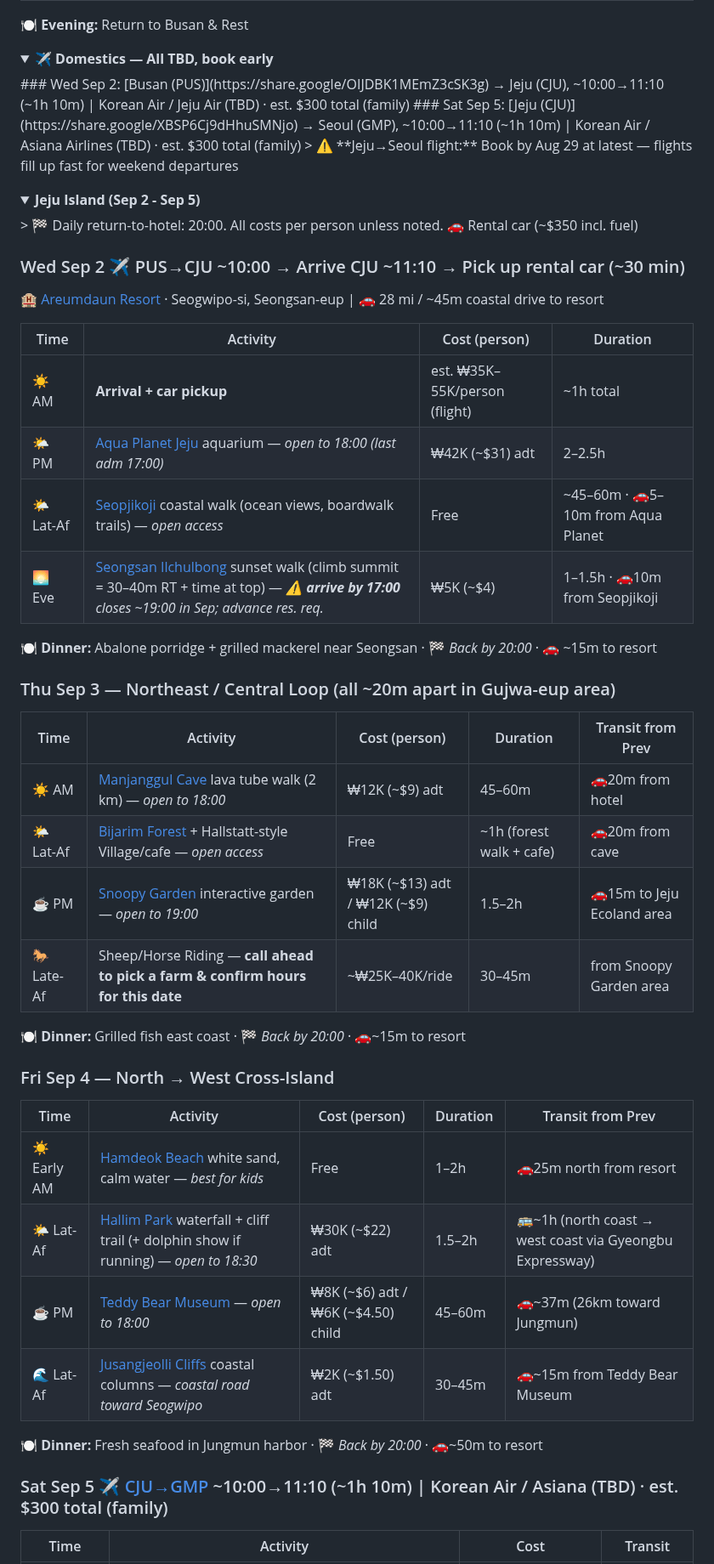
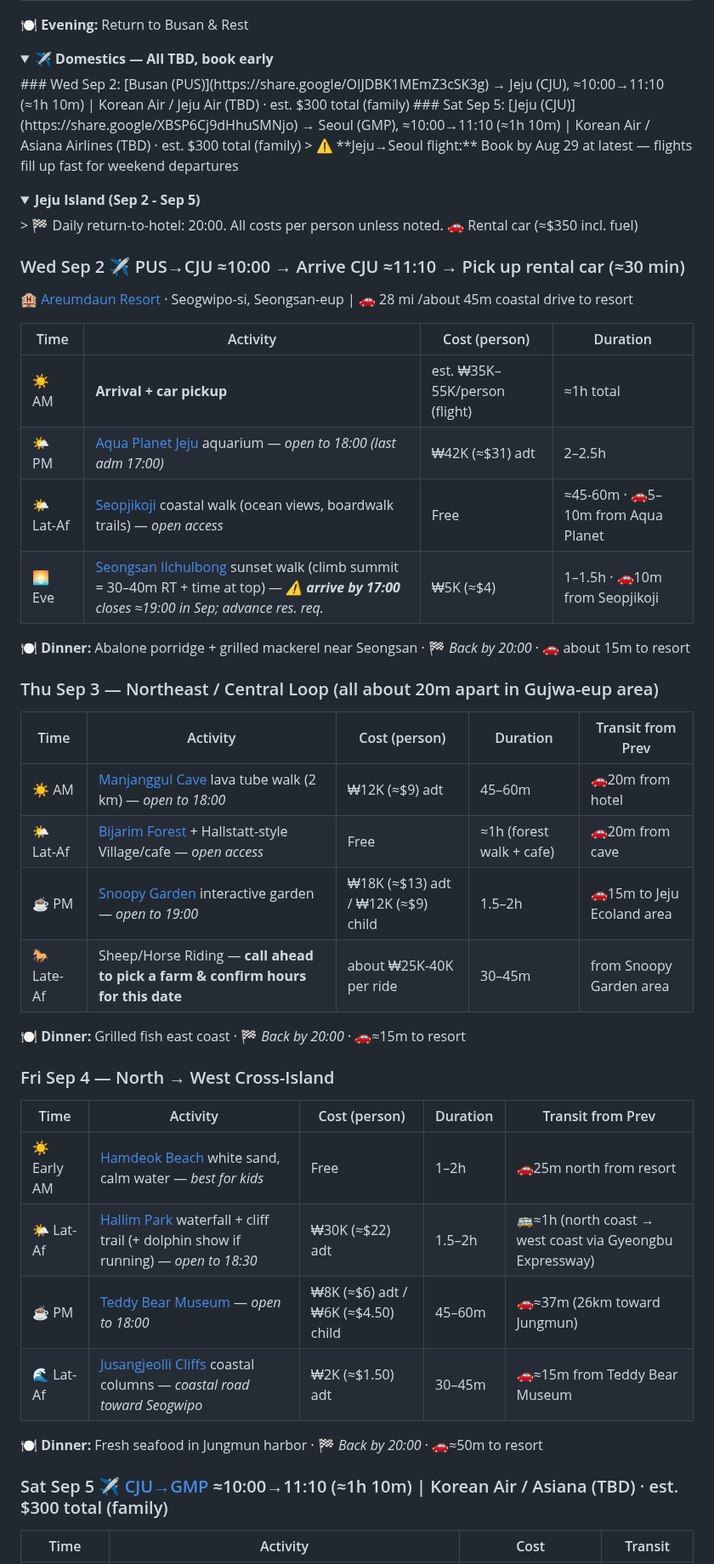
Before and after one commit to ah3548/family-trip-plan, a Markdown page: trip_plan.md, the part around one of its changes. Shown at 85% size. Drawn GitHub-style; folded sections open.

Commit message:
Remove all single tildes (~) — replaced with ≈ or 'about' to prevent markdown strikethrough rendering

```diff
--- a/trip_plan.md
+++ b/trip_plan.md
@@ -116,48 +116,48 @@
 
 <details>
 <summary><b>✈️ Domestics — All TBD, book early</b></summary>
-### Wed Sep 2: [Busan (PUS)](https://share.google/OIJDBK1MEmZ3cSK3g) → Jeju (CJU), ~10:00→11:10 (~1h 10m) | Korean Air / Jeju Air (TBD) · est. $300 total (family)
-### Sat Sep 5: [Jeju (CJU)](https://share.google/XBSP6Cj9dHhuSMNjo) → Seoul (GMP), ~10:00→11:10 (~1h 10m) | Korean Air / Asiana Airlines (TBD) · est. $300 total (family)
+### Wed Sep 2: [Busan (PUS)](https://share.google/OIJDBK1MEmZ3cSK3g) → Jeju (CJU), ≈10:00→11:10 (≈1h 10m) | Korean Air / Jeju Air (TBD) · est. $300 total (family)
+### Sat Sep 5: [Jeju (CJU)](https://share.google/XBSP6Cj9dHhuSMNjo) → Seoul (GMP), ≈10:00→11:10 (≈1h 10m) | Korean Air / Asiana Airlines (TBD) · est. $300 total (family)
 > ⚠️ **Jeju→Seoul flight:** Book by Aug 29 at latest — flights fill up fast for weekend departures
 </details>
 
 
 <details>
 <summary><b>Jeju Island (Sep 2 - Sep 5)</b></summary>
-> 🏁 Daily return-to-hotel: 20:00. All costs per person unless noted. 🚗 Rental car (~$350 incl. fuel)
+> 🏁 Daily return-to-hotel: 20:00. All costs per person unless noted. 🚗 Rental car (≈$350 incl. fuel)
 
-### Wed Sep 2 ✈️ PUS→CJU ~10:00 → Arrive CJU ~11:10 → Pick up rental car (~30 min)
-🏨 [Areumdaun Resort](https://share.google/XBSP6Cj9dHhuSMNjo) · Seogwipo-si, Seongsan-eup | 🚗 28 mi / ~45m coastal drive to resort
+### Wed Sep 2 ✈️ PUS→CJU ≈10:00 → Arrive CJU ≈11:10 → Pick up rental car (≈30 min)
+🏨 [Areumdaun Resort](https://share.google/XBSP6Cj9dHhuSMNjo) · Seogwipo-si, Seongsan-eup | 🚗 28 mi /about 45m coastal drive to resort
 
 | Time | Activity | Cost (person) | Duration |
 |------|----------|---------------|----------|
-| ☀️ AM | **Arrival + car pickup** | est. ₩35K–55K/person (flight) | ~1h total |
-| 🌤 PM | [Aqua Planet Jeju](https://www.aquaplanet.co.kr/jeju/index.do) aquarium — *open to 18:00 (last adm 17:00)* | ₩42K (~$31) adt | 2–2.5h |
-| 🌤 Lat-Af | [Seopjikoji](https://english.visitkorea.or.kr/svc/whereToGo/locIntrdn/rgnContentsView.do?cid=127813) coastal walk (ocean views, boardwalk trails) — *open access* | Free | ~45–60m · 🚗5–10m from Aqua Planet |
-| 🌅 Eve | [Seongsan Ilchulbong](https://en.wikipedia.org/wiki/Seongsan_Ilchulbong) sunset walk (climb summit = 30–40m RT + time at top) — *⚠️ **arrive by 17:00** closes ~19:00 in Sep; advance res. req.* | ₩5K (~$4) | 1–1.5h · 🚗10m from Seopjikoji |
+| ☀️ AM | **Arrival + car pickup** | est. ₩35K–55K/person (flight) | ≈1h total |
+| 🌤 PM | [Aqua Planet Jeju](https://www.aquaplanet.co.kr/jeju/index.do) aquarium — *open to 18:00 (last adm 17:00)* | ₩42K (≈$31) adt | 2–2.5h |
+| 🌤 Lat-Af | [Seopjikoji](https://english.visitkorea.or.kr/svc/whereToGo/locIntrdn/rgnContentsView.do?cid=127813) coastal walk (ocean views, boardwalk trails) — *open access* | Free | ≈45-60m · 🚗5–10m from Aqua Planet |
+| 🌅 Eve | [Seongsan Ilchulbong](https://en.wikipedia.org/wiki/Seongsan_Ilchulbong) sunset walk (climb summit = 30–40m RT + time at top) — *⚠️ **arrive by 17:00** closes ≈19:00 in Sep; advance res. req.* | ₩5K (≈$4) | 1–1.5h · 🚗10m from Seopjikoji |
 
-🍽 **Dinner:** Abalone porridge + grilled mackerel near Seongsan · 🏁 *Back by 20:00* · 🚗 ~15m to resort
+🍽 **Dinner:** Abalone porridge + grilled mackerel near Seongsan · 🏁 *Back by 20:00* · 🚗 about 15m to resort
 
-### Thu Sep 3 — Northeast / Central Loop (all ~20m apart in Gujwa-eup area)
+### Thu Sep 3 — Northeast / Central Loop (all about 20m apart in Gujwa-eup area)
 | Time | Activity | Cost (person) | Duration | Transit from Prev |
 |------|----------|---------------|----------|-------------------|
-| ☀️ AM | [Manjanggul Cave](https://en.wikipedia.org/wiki/Manjanggul) lava tube walk (2 km) — *open to 18:00* | ₩12K (~$9) adt | 45–60m | 🚗20m from hotel |
-| 🌤 Lat-Af | [Bijarim Forest](https://www.visitjeju.net/en/detail/view?contentsid=CONT_000000000500270) + Hallstatt-style Village/cafe — *open access* | Free | ~1h (forest walk + cafe) | 🚗20m from cave |
-| ☕ PM | [Snoopy Garden](https://thesoulofseoul.net/snoopy-garden-jeju-with-kids/) interactive garden — *open to 19:00* | ₩18K (~$13) adt / ₩12K (~$9) child | 1.5–2h | 🚗15m to Jeju Ecoland area |
-| 🐎 Late-Af | Sheep/Horse Riding — **call ahead to pick a farm & confirm hours for this date** | ~₩25K–40K/ride | 30–45m | from Snoopy Garden area |
+| ☀️ AM | [Manjanggul Cave](https://en.wikipedia.org/wiki/Manjanggul) lava tube walk (2 km) — *open to 18:00* | ₩12K (≈$9) adt | 45–60m | 🚗20m from hotel |
+| 🌤 Lat-Af | [Bijarim Forest](https://www.visitjeju.net/en/detail/view?contentsid=CONT_000000000500270) + Hallstatt-style Village/cafe — *open access* | Free | ≈1h (forest walk + cafe) | 🚗20m from cave |
+| ☕ PM | [Snoopy Garden](https://thesoulofseoul.net/snoopy-garden-jeju-with-kids/) interactive garden — *open to 19:00* | ₩18K (≈$13) adt / ₩12K (≈$9) child | 1.5–2h | 🚗15m to Jeju Ecoland area |
+| 🐎 Late-Af | Sheep/Horse Riding — **call ahead to pick a farm & confirm hours for this date** | about ₩25K-40K per ride | 30–45m | from Snoopy Garden area |
 
-🍽 **Dinner:** Grilled fish east coast · 🏁 *Back by 20:00* · 🚗~15m to resort
+🍽 **Dinner:** Grilled fish east coast · 🏁 *Back by 20:00* · 🚗≈15m to resort
 
 ### Fri Sep 4 — North → West Cross-Island
 | Time | Activity | Cost (person) | Duration | Transit from Prev |
 |------|----------|---------------|----------|-------------------|
 | ☀️ Early AM | [Hamdeok Beach](https://en.wikipedia.org/wiki/Hamdeok_Beach) white sand, calm water — *best for kids* | Free | 1–2h | 🚗25m north from resort |
-| 🌤 Lat-Af | [Hallim Park](https://www.hallimpark.co.kr/) waterfall + cliff trail (+ dolphin show if running) — *open to 18:30* | ₩30K (~$22) adt | 1.5–2h | 🚌~1h (north coast → west coast via Gyeongbu Expressway) |
-| ☕ PM | [Teddy Bear Museum](http://www.teddybearmuseum.kr/) — *open to 18:00* | ₩8K (~$6) adt / ₩6K (~$4.50) child | 45–60m | 🚗~37m (26km toward Jungmun) |
-| 🌊 Lat-Af | [Jusangjeolli Cliffs](https://www.visitjeju.net/en/detail/view?contentsid=CNTS_000000000020476) coastal columns — *coastal road toward Seogwipo* | ₩2K (~$1.50) adt | 30–45m | 🚗~15m from Teddy Bear Museum |
+| 🌤 Lat-Af | [Hallim Park](https://www.hallimpark.co.kr/) waterfall + cliff trail (+ dolphin show if running) — *open to 18:30* | ₩30K (≈$22) adt | 1.5–2h | 🚌≈1h (north coast → west coast via Gyeongbu Expressway) |
+| ☕ PM | [Teddy Bear Museum](http://www.teddybearmuseum.kr/) — *open to 18:00* | ₩8K (≈$6) adt / ₩6K (≈$4.50) child | 45–60m | 🚗≈37m (26km toward Jungmun) |
+| 🌊 Lat-Af | [Jusangjeolli Cliffs](https://www.visitjeju.net/en/detail/view?contentsid=CNTS_000000000020476) coastal columns — *coastal road toward Seogwipo* | ₩2K (≈$1.50) adt | 30–45m | 🚗≈15m from Teddy Bear Museum |
 
-🍽 **Dinner:** Fresh seafood in Jungmun harbor · 🏁 *Back by 20:00* · 🚗~50m to resort
+🍽 **Dinner:** Fresh seafood in Jungmun harbor · 🏁 *Back by 20:00* · 🚗≈50m to resort
 
-### Sat Sep 5 ✈️ [CJU→GMP](https://share.google/XBSP6Cj9dHhuSMNjo) ~10:00→11:10 (~1h 10m) | Korean Air / Asiana (TBD) · est. $300 total (family)
+### Sat Sep 5 ✈️ [CJU→GMP](https://share.google/XBSP6Cj9dHhuSMNjo) ≈10:00→11:10 (≈1h 10m) | Korean Air / Asiana (TBD) · est. $300 total (family)
 | Time | Activity | Cost | Transit |
 |------|----------|------|---------|
```
Also changed, not shown: other parts of trip_plan.md (+38 -38 lines).
